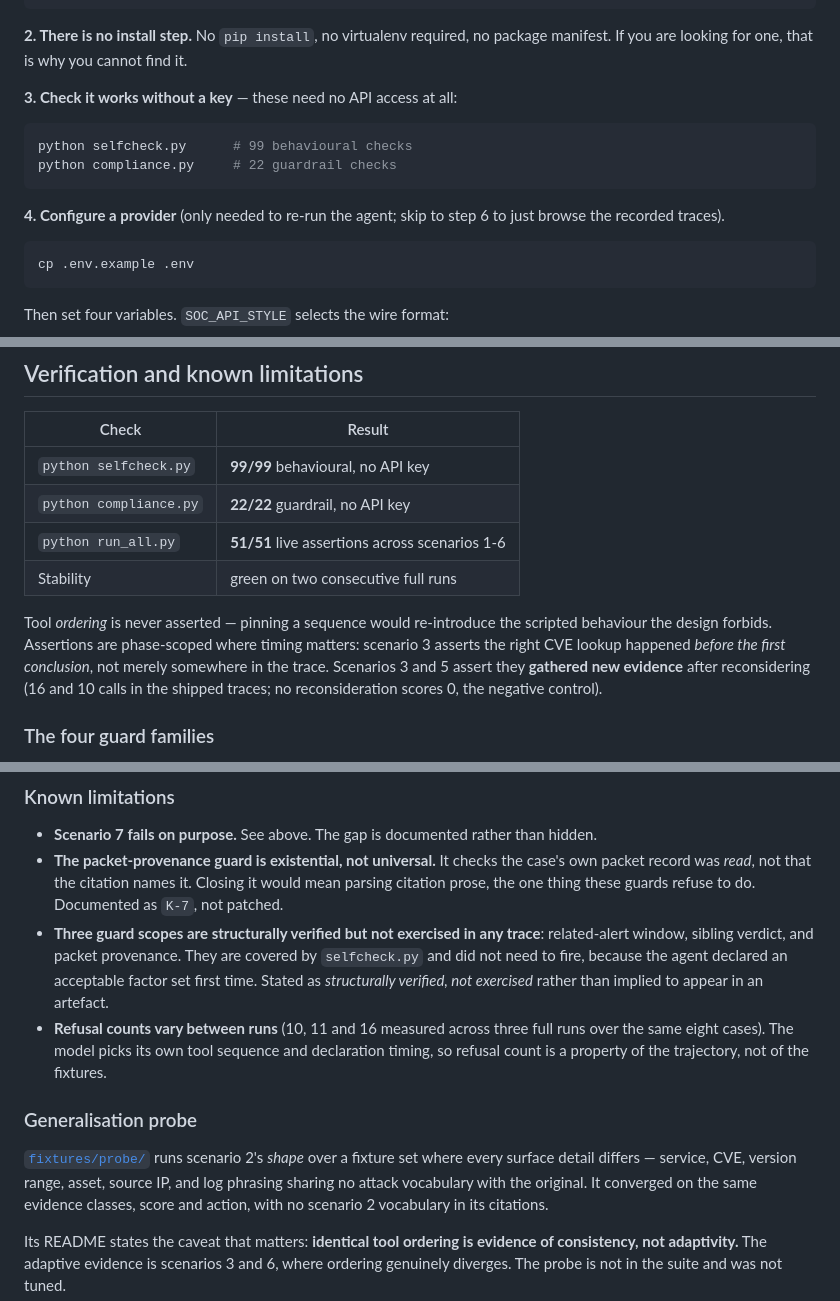
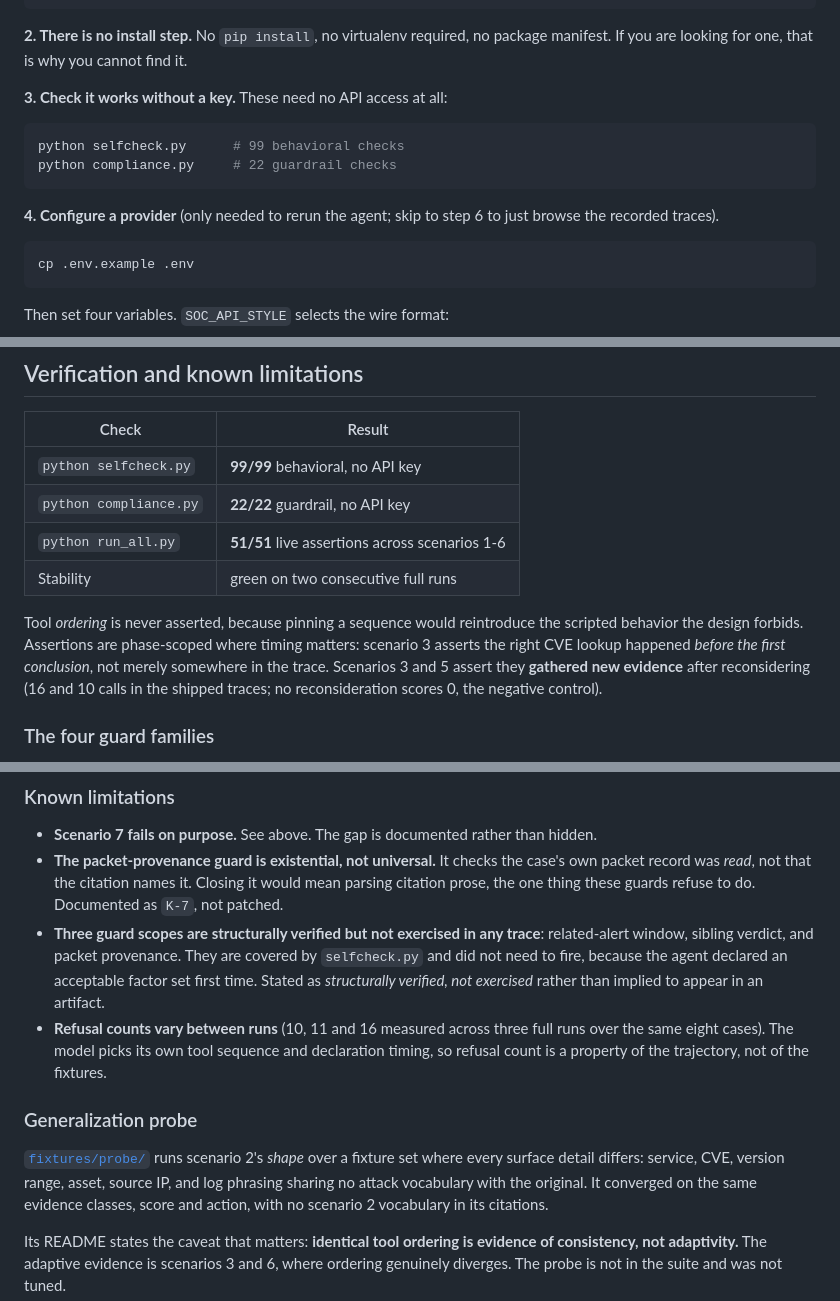
Before and after one commit to Graybeep/Dropout_Autonomous-SOC-Investigation-Response-Agent, a Markdown page: README.md, 3 parts joined by grey strips. Rendered like a GitHub page.

Commit message:
README: remove em dashes, use consistent American spelling
Em dashes: all four replaced with the punctuation each sentence needed rather
than a blanket swap - a colon before the explanation of the refusal and before
the list of permuted details, a full stop to split the setup heading from its
instruction, and "because" where the dash was carrying a reason.

Spelling: a full read of the prose found no misspellings, but it mixed British
and American forms (artefact, behaviour, behavioural, generalisation, judgement
alongside HYPOTHESIZE), which reads as typos. Standardised on American:
artifact, behavior, behavioral, generalization, judgment. Also closed up five
hyphenations normally written as one word: reintroduce, rerun, replans,
rescoring, rereading. re-enters and re-block keep their hyphens for clarity.

The renamed "Generalization probe" heading changes its anchor; nothing linked to
the old one.

````diff
--- a/README.md
+++ b/README.md
@@ -138,14 +138,14 @@ cd Dropout_Autonomous-SOC-Investigation-Response-Agent
 **2. There is no install step.** No `pip install`, no virtualenv required, no
 package manifest. If you are looking for one, that is why you cannot find it.
 
-**3. Check it works without a key** — these need no API access at all:
+**3. Check it works without a key.** These need no API access at all:
 
 ```bash
-python selfcheck.py      # 99 behavioural checks
+python selfcheck.py      # 99 behavioral checks
 python compliance.py     # 22 guardrail checks
 ```
 
-**4. Configure a provider** (only needed to re-run the agent; skip to step 6 to
+**4. Configure a provider** (only needed to rerun the agent; skip to step 6 to
 just browse the recorded traces).
 
 ```bash
@@ -245,13 +245,13 @@ API key, nothing server-side.
 
 | Check | Result |
 |---|---|
-| `python selfcheck.py` | **99/99** behavioural, no API key |
+| `python selfcheck.py` | **99/99** behavioral, no API key |
 | `python compliance.py` | **22/22** guardrail, no API key |
 | `python run_all.py` | **51/51** live assertions across scenarios 1-6 |
 | Stability | green on two consecutive full runs |
 
-Tool *ordering* is never asserted — pinning a sequence would re-introduce the
-scripted behaviour the design forbids. Assertions are phase-scoped where timing
+Tool *ordering* is never asserted, because pinning a sequence would reintroduce the
+scripted behavior the design forbids. Assertions are phase-scoped where timing
 matters: scenario 3 asserts the right CVE lookup happened *before the first
 conclusion*, not merely somewhere in the trace. Scenarios 3 and 5 assert they
 **gathered new evidence** after reconsidering (16 and 10 calls in the shipped
@@ -283,16 +283,16 @@ the reconsideration check.
   trace**: related-alert window, sibling verdict, and packet provenance. They are
   covered by `selfcheck.py` and did not need to fire, because the agent declared
   an acceptable factor set first time. Stated as *structurally verified, not
-  exercised* rather than implied to appear in an artefact.
+  exercised* rather than implied to appear in an artifact.
 - **Refusal counts vary between runs** (10, 11 and 16 measured across three full
   runs over the same eight cases). The model picks its own tool sequence and
   declaration timing, so refusal count is a property of the trajectory, not of
   the fixtures.
 
-### Generalisation probe
+### Generalization probe
 
 [`fixtures/probe/`](fixtures/probe/) runs scenario 2's *shape* over a fixture set
-where every surface detail differs — service, CVE, version range, asset, source
+where every surface detail differs: service, CVE, version range, asset, source
 IP, and log phrasing sharing no attack vocabulary with the original. It converged
 on the same evidence classes, score and action, with no scenario 2 vocabulary in
 its citations.
````
Also changed, not shown: other parts of README.md (+6 -6 lines).
